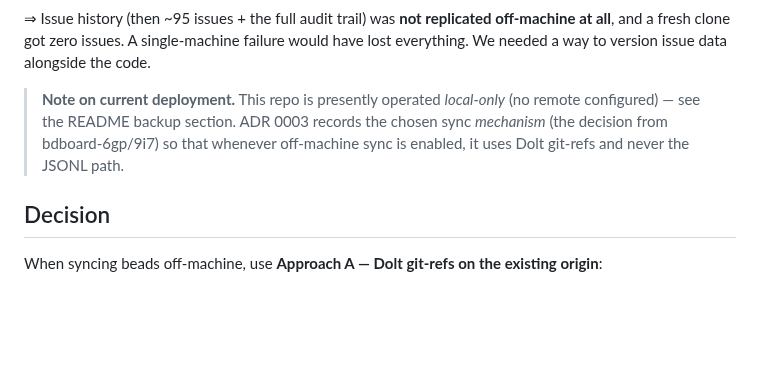
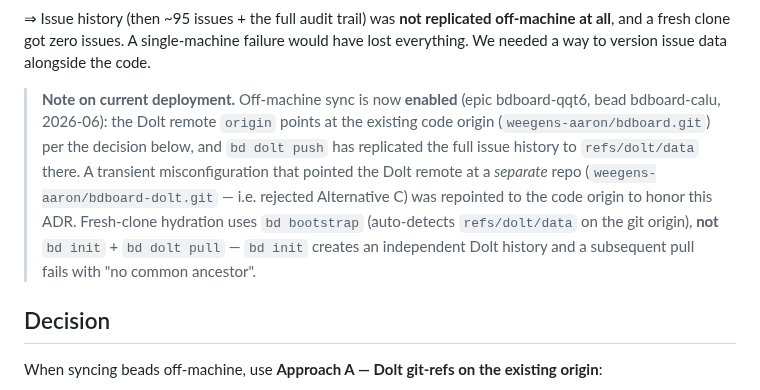
Before and after one commit to weegens-aaron/bdboard, a Markdown page: docs/decisions/0003-beads-sync-via-dolt-git-refs.md, the part around the change. Rendered like a GitHub page; blank space fills up the shorter version.

Commit message:
docs(adr-0003): record off-machine Dolt sync enabled; reconcile remote target
Repointed the Dolt remote from the separate bdboard-dolt.git (rejected
Alternative C) to the existing code origin per ADR 0003 Approach A, and
pushed full issue history to refs/dolt/data. Updates the stale local-only
deployment note and documents that fresh-clone hydration uses bd bootstrap,
not bd init + bd dolt pull (which fails with 'no common ancestor').

Refs: bdboard-calu, epic bdboard-qqt6

```diff
--- a/docs/decisions/0003-beads-sync-via-dolt-git-refs.md
+++ b/docs/decisions/0003-beads-sync-via-dolt-git-refs.md
@@ -24,10 +24,16 @@ off-machine at all**, and a fresh clone got zero issues. A single-machine
 failure would have lost everything. We needed a way to version issue data
 alongside the code.
 
-> **Note on current deployment.** This repo is presently operated *local-only*
-> (no remote configured) — see the README backup section. ADR 0003 records the
-> chosen sync *mechanism* (the decision from bdboard-6gp/9i7) so that whenever
-> off-machine sync is enabled, it uses Dolt git-refs and never the JSONL path.
+> **Note on current deployment.** Off-machine sync is now **enabled** (epic
+> bdboard-qqt6, bead bdboard-calu, 2026-06): the Dolt remote `origin` points at
+> the existing code origin (`weegens-aaron/bdboard.git`) per the decision below,
+> and `bd dolt push` has replicated the full issue history to `refs/dolt/data`
+> there. A transient misconfiguration that pointed the Dolt remote at a
+> *separate* repo (`weegens-aaron/bdboard-dolt.git` — i.e. rejected Alternative
+> C) was repointed to the code origin to honor this ADR. Fresh-clone hydration
+> uses `bd bootstrap` (auto-detects `refs/dolt/data` on the git origin), **not**
+> `bd init` + `bd dolt pull` — `bd init` creates an independent Dolt history and
+> a subsequent pull fails with "no common ancestor".
 
 ## Decision
 
```
